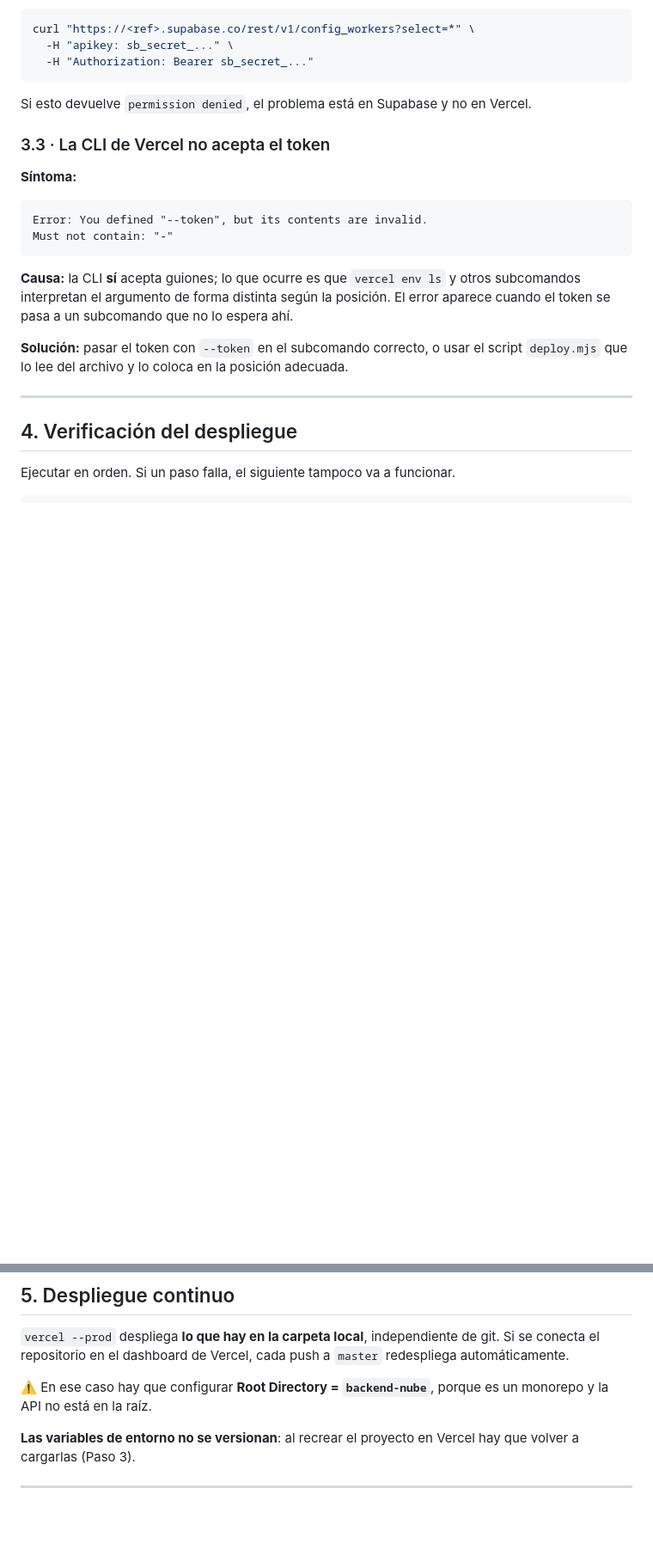
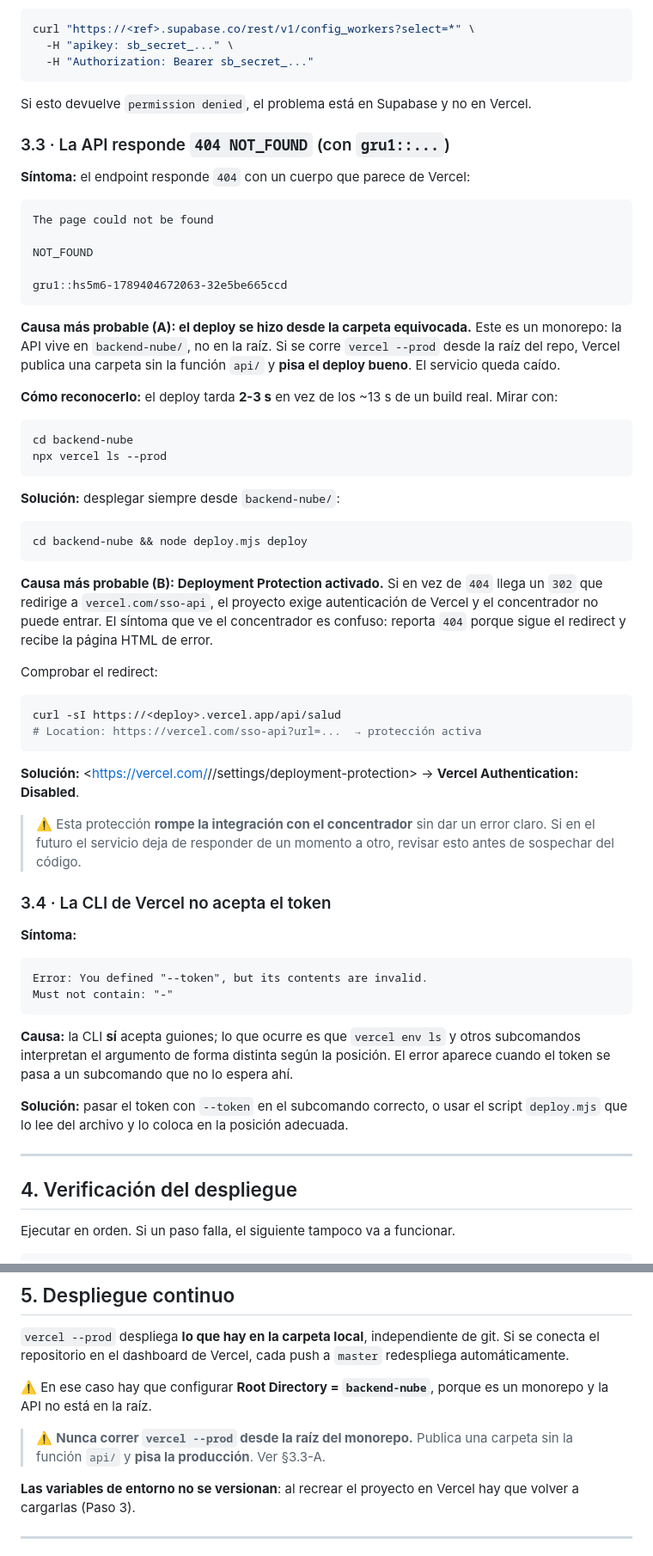
Before and after one commit to nelsama/poccam1, a Markdown page: DESPLIEGUE.md, 2 parts joined by grey strips. Shown at 86% size. Rendered like a GitHub page; blank space fills up the shorter version.

Commit message:
Prevenir deploys desde la carpeta equivocada
Desplegar con vercel --prod desde la raiz del monorepo publica una
carpeta sin la funcion api/ y pisa produccion: Vercel termina en 2-3s
en vez de los ~13s de un build real, y el servicio queda respondiendo
404 con un cuerpo NOT_FOUND.

deploy.mjs ahora verifica que existan api/ y vercel.json antes de
invocar la CLI, y aborta con instrucciones si no es el caso.

Documenta ademas el 404 y el 302 hacia vercel.com/sso-api como
sintomas de Deployment Protection activo, que rompe la integracion
con el concentrador sin dar un error claro.

````diff
--- a/DESPLIEGUE.md
+++ b/DESPLIEGUE.md
@@ -181,7 +181,58 @@ curl "https://<ref>.supabase.co/rest/v1/config_workers?select=*" \
 Si esto devuelve `permission denied`, el problema está en Supabase y no en
 Vercel.
 
-### 3.3 · La CLI de Vercel no acepta el token
+### 3.3 · La API responde `404 NOT_FOUND` (con `gru1::...`)
+
+**Síntoma:** el endpoint responde `404` con un cuerpo que parece de Vercel:
+
+```
+The page could not be found
+
+NOT_FOUND
+
+gru1::hs5m6-1789404672063-32e5be665ccd
+```
+
+**Causa más probable (A): el deploy se hizo desde la carpeta equivocada.**
+Este es un monorepo: la API vive en `backend-nube/`, no en la raíz. Si se corre
+`vercel --prod` desde la raíz del repo, Vercel publica una carpeta sin la función
+`api/` y **pisa el deploy bueno**. El servicio queda caído.
+
+**Cómo reconocerlo:** el deploy tarda **2-3 s** en vez de los ~13 s de un build
+real. Mirar con:
+
+```bash
+cd backend-nube
+npx vercel ls --prod
+```
+
+**Solución:** desplegar siempre desde `backend-nube/`:
+
+```bash
+cd backend-nube && node deploy.mjs deploy
+```
+
+**Causa más probable (B): Deployment Protection activado.** Si en vez de `404`
+llega un `302` que redirige a `vercel.com/sso-api`, el proyecto exige
+autenticación de Vercel y el concentrador no puede entrar. El síntoma que ve el
+concentrador es confuso: reporta `404` porque sigue el redirect y recibe la
+página HTML de error.
+
+Comprobar el redirect:
+
+```bash
+curl -sI https://<deploy>.vercel.app/api/salud
+# Location: https://vercel.com/sso-api?url=...  → protección activa
+```
+
+**Solución:** <https://vercel.com/<equipo>/<proyecto>/settings/deployment-protection>
+→ **Vercel Authentication: Disabled**.
+
+> ⚠️ Esta protección **rompe la integración con el concentrador** sin dar un
+error claro. Si en el futuro el servicio deja de responder de un momento a otro,
+revisar esto antes de sospechar del código.
+
+### 3.4 · La CLI de Vercel no acepta el token
 
 **Síntoma:**
 
@@ -248,6 +299,9 @@ git. Si se conecta el repositorio en el dashboard de Vercel, cada push a
 ⚠️ En ese caso hay que configurar **Root Directory = `backend-nube`**, porque es
 un monorepo y la API no está en la raíz.
 
+> ⚠️ **Nunca correr `vercel --prod` desde la raíz del monorepo.** Publica una
+> carpeta sin la función `api/` y **pisa la producción**. Ver §3.3-A.
+
 **Las variables de entorno no se versionan**: al recrear el proyecto en Vercel
 hay que volver a cargarlas (Paso 3).
 
````
Also changed, not shown: other parts of DESPLIEGUE.md (+2 -0 lines).
